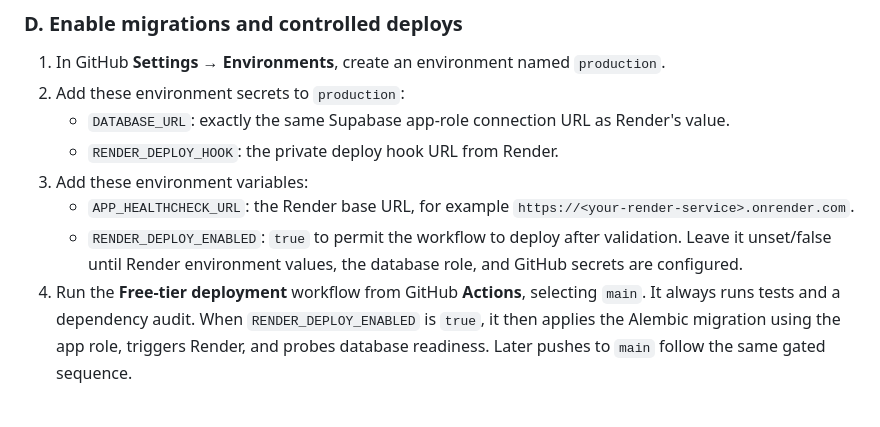
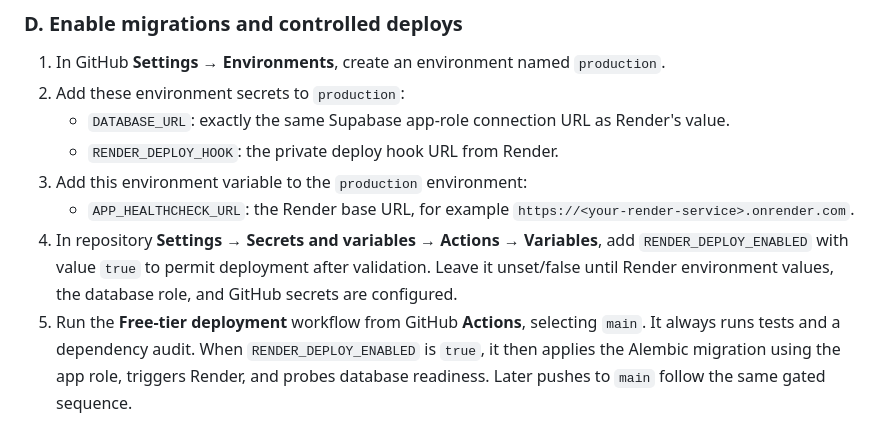
Before and after one commit to theabhishekkk/sih-anomaly-detection, a Markdown page: README.md, the part around the change. GitHub-like rendering.

Commit message:
Clarify Render deployment gate variable scope
Co-authored-by: Copilot <223556219+Copilot@users.noreply.github.com>

```diff
--- a/README.md
+++ b/README.md
@@ -167,13 +167,14 @@ See the current [Render free-instance limits](https://render.com/docs/free) and
    - `DATABASE_URL`: exactly the same Supabase app-role connection URL as
      Render's value.
    - `RENDER_DEPLOY_HOOK`: the private deploy hook URL from Render.
-3. Add these environment variables:
+3. Add this environment variable to the `production` environment:
    - `APP_HEALTHCHECK_URL`: the Render base URL, for example
      `https://<your-render-service>.onrender.com`.
-   - `RENDER_DEPLOY_ENABLED`: `true` to permit the workflow to deploy after
-     validation. Leave it unset/false until Render environment values, the
-     database role, and GitHub secrets are configured.
-4. Run the **Free-tier deployment** workflow from GitHub **Actions**, selecting
+4. In repository **Settings → Secrets and variables → Actions → Variables**,
+   add `RENDER_DEPLOY_ENABLED` with value `true` to permit deployment after
+   validation. Leave it unset/false until Render environment values, the
+   database role, and GitHub secrets are configured.
+5. Run the **Free-tier deployment** workflow from GitHub **Actions**, selecting
    `main`. It always runs tests and a dependency audit. When
    `RENDER_DEPLOY_ENABLED` is `true`, it then applies the Alembic migration
    using the app role, triggers Render, and probes database readiness. Later
```
